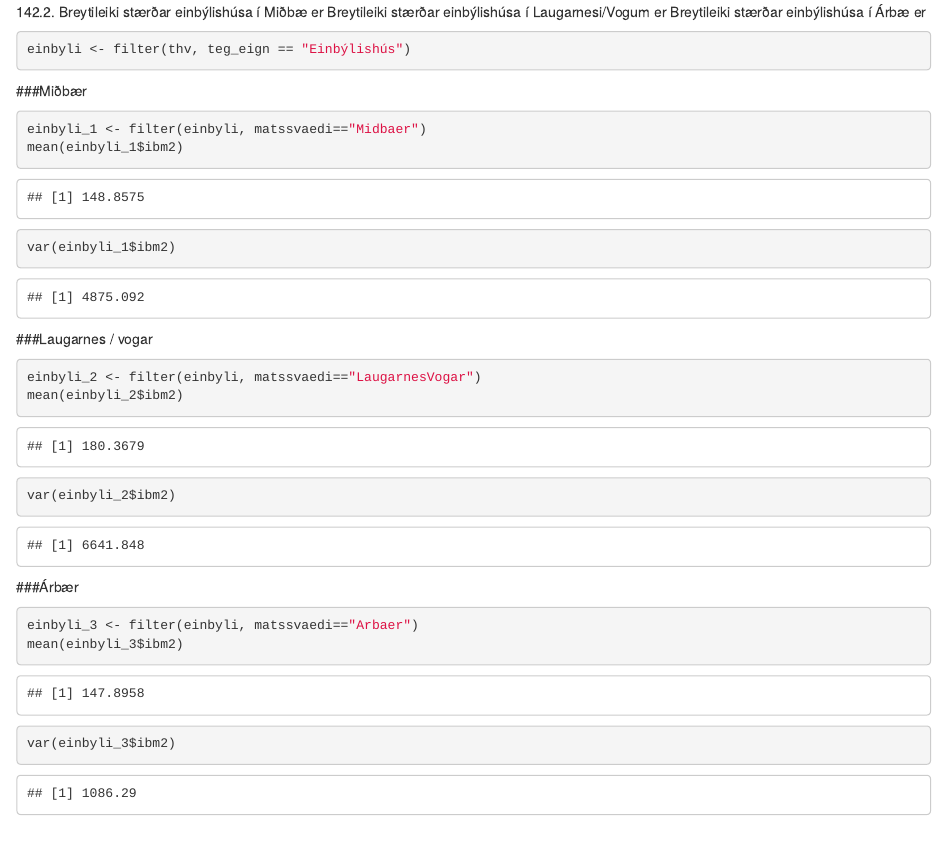
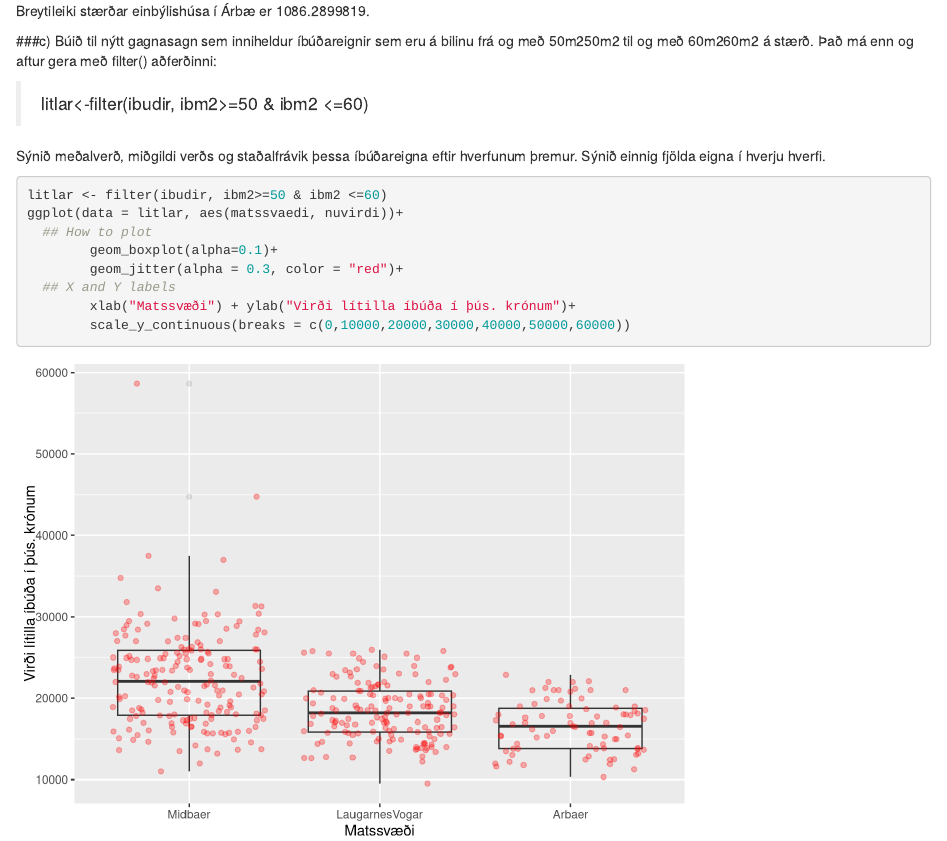
Before and after one commit to thorgnyr/TolLokV1, an R Markdown document (verkefni1.Rmd): the page in a window 1100 px wide, from 4000 px down before the commit and from 4040 px down after it. Rendered offline with R 4.5, knitr and Pandoc, with nearby package versions; code that draws random numbers runs with fixed seeds of ours; some code elsewhere in the file could not run offline.

````diff
--- a/verkefni1.Rmd
+++ b/verkefni1.Rmd
@@ -114,6 +113,3 @@
 Miðstærð einbýlishúsa í Miðbæ er `r median(einbyl.midbaer$ibm2)`.
 Miðstærð einbýlishúsa í Laugarnesi/Vogum er `r median(einbyl.LaugarnesVogar$ibm2)`.
 Miðstærð einbýlishúsa í Árbæ er `r median(einbyl.Arbaer$ibm2)`.
-Breytileiki stærðar einbýlishúsa í Miðbæ er
-Breytileiki stærðar einbýlishúsa í Laugarnesi/Vogum er
-Breytileiki stærðar einbýlishúsa í Árbæ er
@@ -120,25 +118,5 @@
+Breytileiki stærðar einbýlishúsa í Árbæ er `r var(einbyl.Arbaer$ibm2)`.
 
-```{r}
-einbyli <- filter(thv, teg_eign == "Einbýlishús")
-```
-###Miðbær
-```{r}
-einbyli_1 <- filter(einbyli, matssvaedi=="Midbaer")
-mean(einbyli_1$ibm2)
-var(einbyli_1$ibm2)
-```
-###Laugarnes / vogar
-```{r}
-einbyli_2 <- filter(einbyli, matssvaedi=="LaugarnesVogar")
-mean(einbyli_2$ibm2)
-var(einbyli_2$ibm2)
-```
-###Árbær
-```{r}
-einbyli_3 <- filter(einbyli, matssvaedi=="Arbaer")
-mean(einbyli_3$ibm2)
-var(einbyli_3$ibm2)
-```
 
 ###c)
 Búið til nýtt gagnasagn sem inniheldur íbúðareignir sem eru á bilinu frá og með 50m250m2 til og með 60m260m2 á stærð. Það má enn og aftur gera með filter() aðferðinni:
````
Also changed, not shown: verkefni1.html, verkefni1.Rmd (5 more changed lines).
